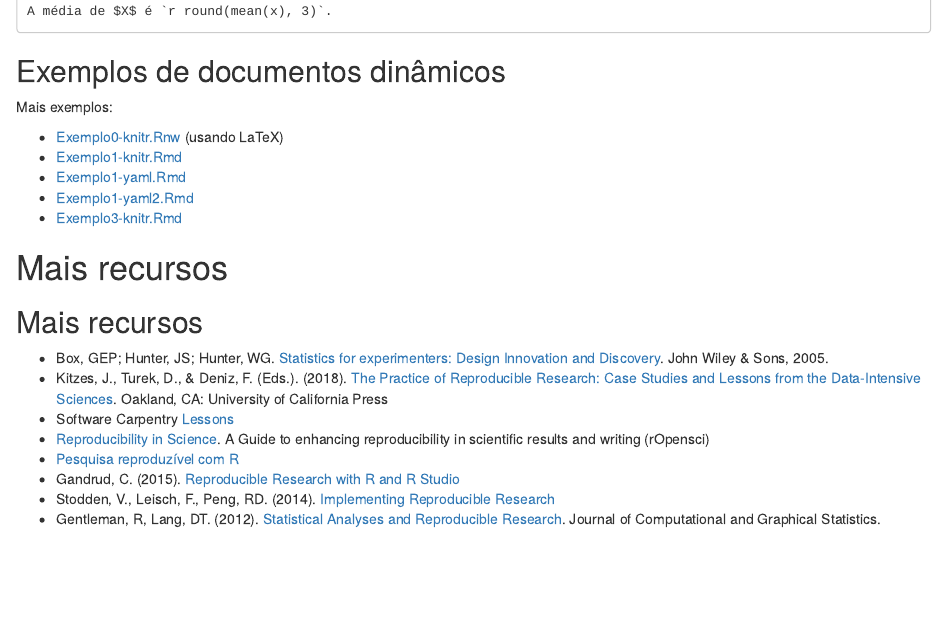
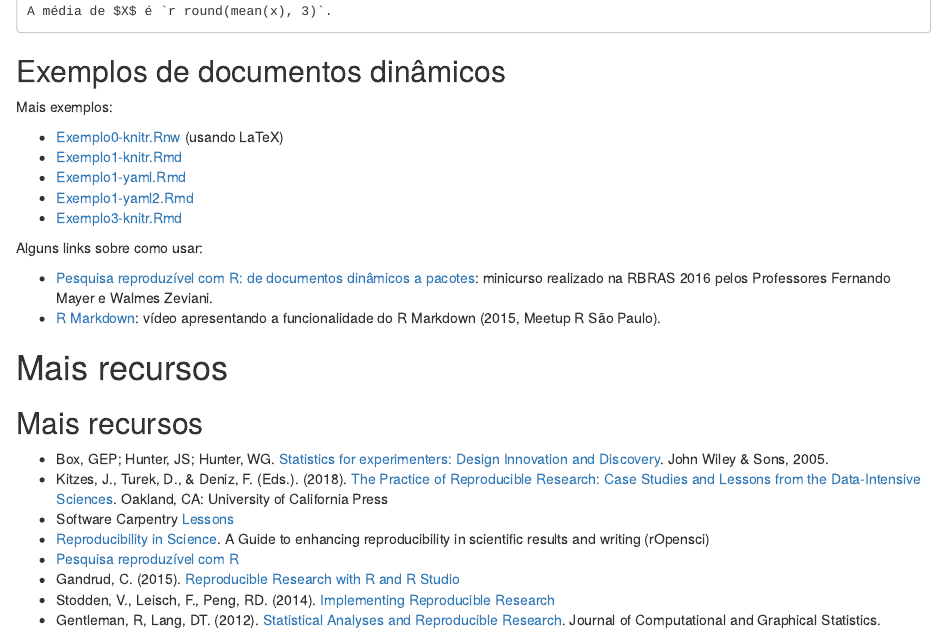
Before and after one commit to fernandomayer/pesqrep-slides, an R Markdown document (pesqrep.Rmd): the page in a window 1100 px wide, from 16410 px down. Rendered offline with R 4.5, knitr and Pandoc, with nearby package versions; drawn as R Markdown's standard HTML page in place of the format the file asks for.

Commit message:
Inclui links sobre R Markdown

```diff
--- a/pesqrep.Rmd
+++ b/pesqrep.Rmd
@@ -676,6 +676,14 @@ Mais exemplos:
 - [Exemplo1-yaml2.Rmd](exemplos/Exemplo1-yaml2.Rmd)
 - [Exemplo3-knitr.Rmd](exemplos/Exemplo3-knitr.Rmd)
 
+Alguns links sobre como usar:
+
+- [Pesquisa reproduzível com R: de documentos dinâmicos a
+  pacotes](http://cursos.leg.ufpr.br/prr/): minicurso realizado na RBRAS
+  2016 pelos Professores Fernando Mayer e Walmes Zeviani.
+- [R Markdown](https://youtu.be/qFh4XtckP2k): vídeo apresentando a
+  funcionalidade do R Markdown (2015, Meetup R São Paulo).
+
 
 # Mais recursos
 
```
